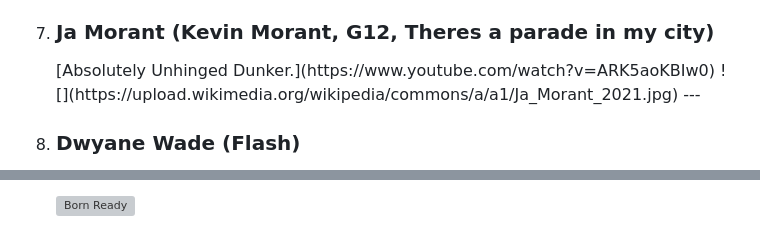
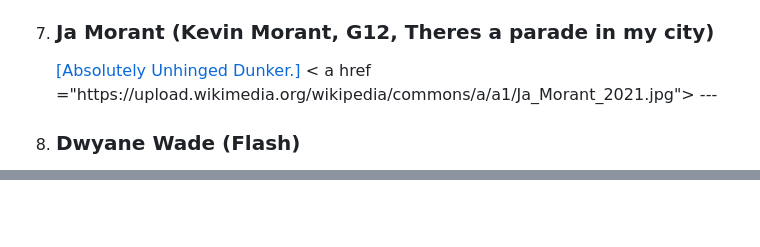
Before and after one commit to Tazerface693/IGME-110-Repo, a Markdown page: Best Prime NBA Players-listicle.md, 2 parts joined by grey strips. Drawn GitHub-style; grey boxes are pictures that could not be loaded.

```diff
--- a/Best Prime NBA Players-listicle.md
+++ b/Best Prime NBA Players-listicle.md
@@ -39,7 +39,7 @@
 ---
 <li><h3>Ja Morant (Kevin Morant, G12, Theres a parade in my city)</h3></li>
-   [Absolutely Unhinged Dunker.](https://www.youtube.com/watch?v=ARK5aoKBIw0)
-   ![](https://upload.wikimedia.org/wikipedia/commons/a/a1/Ja_Morant_2021.jpg)
+   <a href="https://www.youtube.com/watch?v=ARK5aoKBIw0">[Absolutely Unhinged Dunker.]</a>
+   < a href ="https://upload.wikimedia.org/wikipedia/commons/a/a1/Ja_Morant_2021.jpg"></a>
 ---
 <li><h3>Dwyane Wade (Flash)</h3></li>
 
@@ -60,2 +60,2 @@
 
- ![Born Ready](https://upload.wikimedia.org/wikipedia/commons/thumb/f/f4/Lance_Stephenson_2018.jpg/800px-Lance_Stephenson_2018.jpg)
+ <a href="https://upload.wikimedia.org/wikipedia/commons/thumb/f/f4/Lance_Stephenson_2018.jpg/800px-Lance_Stephenson_2018.jpg"></a>
```
Also changed, not shown: other parts of Best Prime NBA Players-listicle.md (+9 -9 lines).
